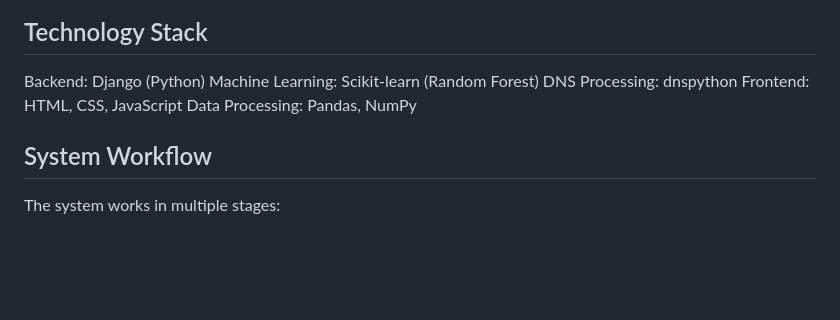
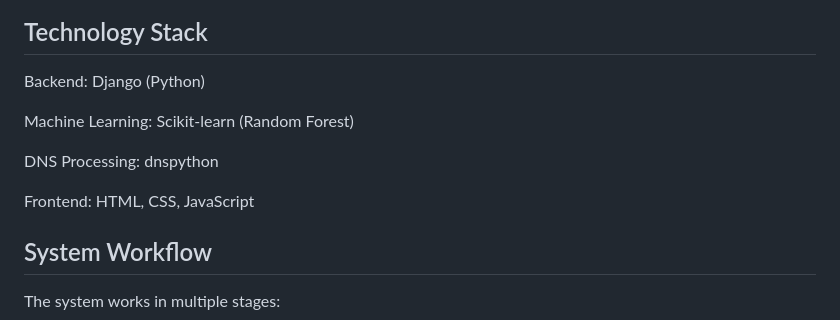
Before and after one commit to strawhat23/Domain_Cache_Poisoning_Detector, a Markdown page: README.md, the part around the change. Drawn GitHub-style; blank space fills up the shorter version.

```diff
--- a/README.md
+++ b/README.md
@@ -21,10 +21,12 @@ This project addresses this issue by analyzing DNS responses in real time and de
 ## Technology Stack
 
 Backend: Django (Python)
+
 Machine Learning: Scikit-learn (Random Forest)
+
 DNS Processing: dnspython
+
 Frontend: HTML, CSS, JavaScript
-Data Processing: Pandas, NumPy
 
 ## System Workflow
 
```
